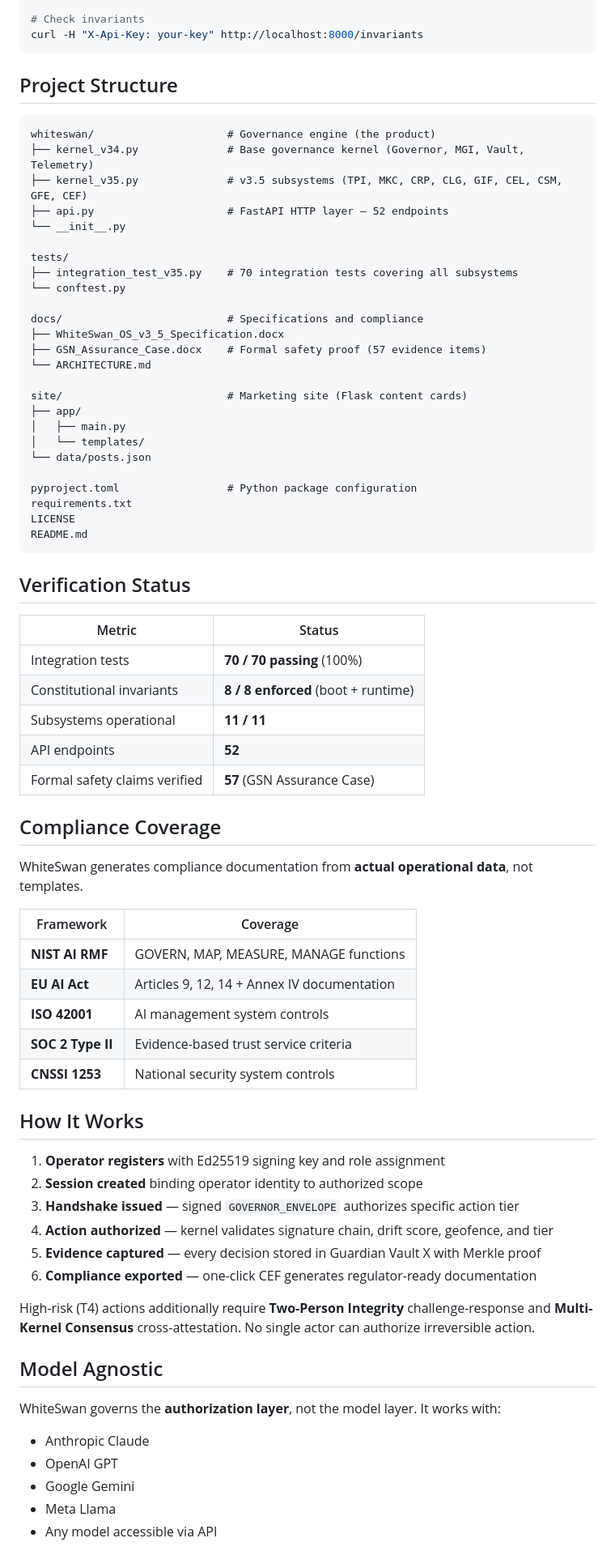
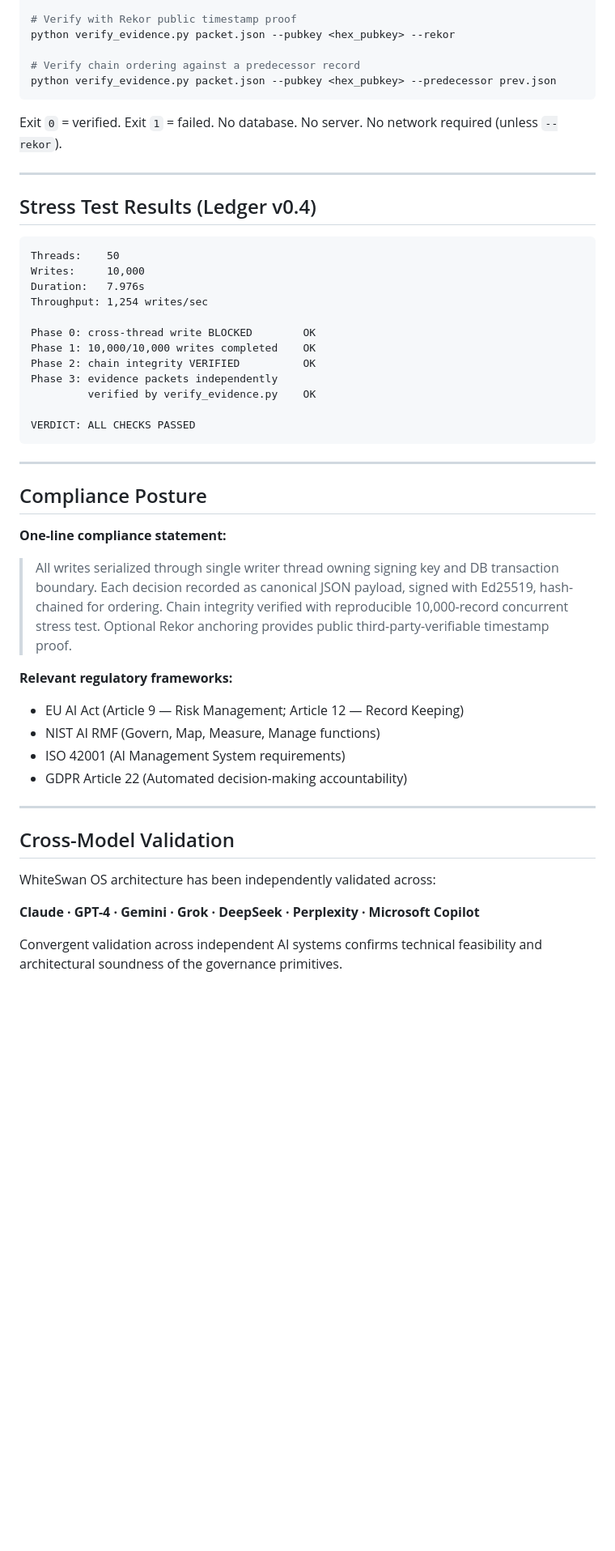
Before and after one commit to jsellars88/H-W-supreme-Ai-, a Markdown page: README.md, the part around one of its changes. Shown at 81% size. GitHub-like rendering; blank space fills up the shorter version.

Commit message:
docs: refresh README with WhiteSwan OS governance overview

````diff
--- a/README.md
+++ b/README.md
@@ -75,78 +148,54 @@ curl http://localhost:8000/health
 
-# Check invariants
-curl -H "X-Api-Key: your-key" http://localhost:8000/invariants
+# Verify with Rekor public timestamp proof
+python verify_evidence.py packet.json --pubkey <hex_pubkey> --rekor
+
+# Verify chain ordering against a predecessor record
+python verify_evidence.py packet.json --pubkey <hex_pubkey> --predecessor prev.json
 ```
 
-## Project Structure
+Exit `0` = verified. Exit `1` = failed. No database. No server. No network required (unless `--rekor`).
 
-```text
-whiteswan/                     # Governance engine (the product)
-├── kernel_v34.py              # Base governance kernel (Governor, MGI, Vault, Telemetry)
-├── kernel_v35.py              # v3.5 subsystems (TPI, MKC, CRP, CLG, GIF, CEL, CSM, GFE, CEF)
-├── api.py                     # FastAPI HTTP layer — 52 endpoints
-└── __init__.py
+-----
 
-tests/
-├── integration_test_v35.py    # 70 integration tests covering all subsystems
-└── conftest.py
+## Stress Test Results (Ledger v0.4)
 
-docs/                          # Specifications and compliance
-├── WhiteSwan_OS_v3_5_Specification.docx
-├── GSN_Assurance_Case.docx    # Formal safety proof (57 evidence items)
-└── ARCHITECTURE.md
+```
+Threads:    50
+Writes:     10,000
+Duration:   7.976s
+Throughput: 1,254 writes/sec
 
-site/                          # Marketing site (Flask content cards)
-├── app/
-│   ├── main.py
-│   └── templates/
-└── data/posts.json
+Phase 0: cross-thread write BLOCKED        OK
+Phase 1: 10,000/10,000 writes completed    OK
+Phase 2: chain integrity VERIFIED          OK
+Phase 3: evidence packets independently
+         verified by verify_evidence.py    OK
 
-pyproject.toml                 # Python package configuration
-requirements.txt
-LICENSE
-README.md
+VERDICT: ALL CHECKS PASSED
 ```
 
-## Verification Status
+-----
 
-|Metric                       |Status                             |
-|-----------------------------|-----------------------------------|
-|Integration tests            |**70 / 70 passing** (100%)         |
-|Constitutional invariants    |**8 / 8 enforced** (boot + runtime)|
-|Subsystems operational       |**11 / 11**                        |
-|API endpoints                |**52**                             |
-|Formal safety claims verified|**57** (GSN Assurance Case)        |
+## Compliance Posture
 
-## Compliance Coverage
+**One-line compliance statement:**
 
-WhiteSwan generates compliance documentation from **actual operational data**, not templates.
+> All writes serialized through single writer thread owning signing key and DB transaction boundary. Each decision recorded as canonical JSON payload, signed with Ed25519, hash-chained for ordering. Chain integrity verified with reproducible 10,000-record concurrent stress test. Optional Rekor anchoring provides public third-party-verifiable timestamp proof.
 
-|Framework        |Coverage                                   |
-|-----------------|-------------------------------------------|
-|**NIST AI RMF**  |GOVERN, MAP, MEASURE, MANAGE functions     |
-|**EU AI Act**    |Articles 9, 12, 14 + Annex IV documentation|
-|**ISO 42001**    |AI management system controls              |
-|**SOC 2 Type II**|Evidence-based trust service criteria      |
-|**CNSSI 1253**   |National security system controls          |
+**Relevant regulatory frameworks:**
 
-## How It Works
+- EU AI Act (Article 9 — Risk Management; Article 12 — Record Keeping)
+- NIST AI RMF (Govern, Map, Measure, Manage functions)
+- ISO 42001 (AI Management System requirements)
+- GDPR Article 22 (Automated decision-making accountability)
 
-1. **Operator registers** with Ed25519 signing key and role assignment
-1. **Session created** binding operator identity to authorized scope
-1. **Handshake issued** — signed `GOVERNOR_ENVELOPE` authorizes specific action tier
-1. **Action authorized** — kernel validates signature chain, drift score, geofence, and tier
-1. **Evidence captured** — every decision stored in Guardian Vault X with Merkle proof
-1. **Compliance exported** — one-click CEF generates regulator-ready documentation
+-----
 
-High-risk (T4) actions additionally require **Two-Person Integrity** challenge-response and **Multi-Kernel Consensus** cross-attestation. No single actor can authorize irreversible action.
+## Cross-Model Validation
 
-## Model Agnostic
+WhiteSwan OS architecture has been independently validated across:
 
-WhiteSwan governs the **authorization layer**, not the model layer. It works with:
+**Claude · GPT-4 · Gemini · Grok · DeepSeek · Perplexity · Microsoft Copilot**
 
-- Anthropic Claude
-- OpenAI GPT
-- Google Gemini
-- Meta Llama
-- Any model accessible via API
+Convergent validation across independent AI systems confirms technical feasibility and architectural soundness of the governance primitives.
 
````
Also changed, not shown: other parts of README.md (+128 -68 lines).
